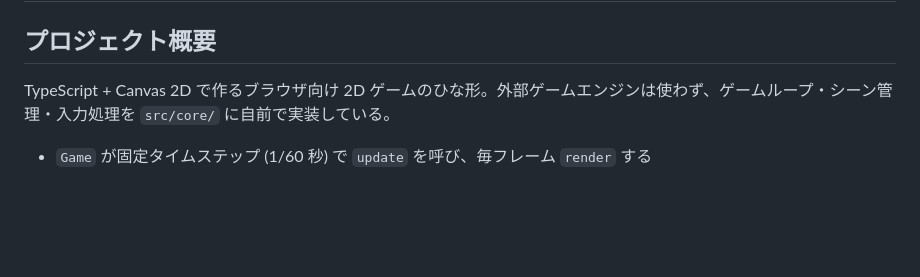
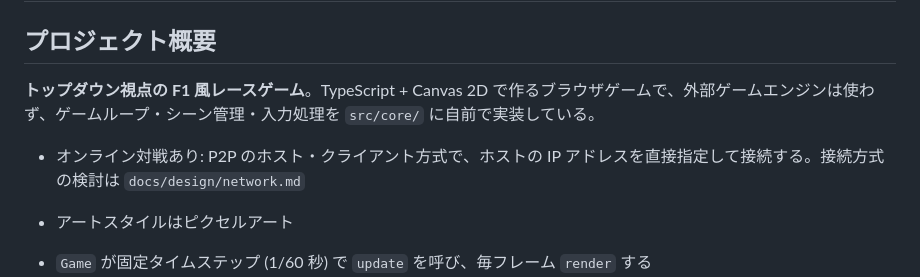
Before and after one commit to KaseliaePenguin/pix-lights-out, a Markdown page: CLAUDE.md, the part around the change. Rendered like a GitHub page; blank space fills up the shorter version.

```diff
--- a/CLAUDE.md
+++ b/CLAUDE.md
@@ -2,7 +2,10 @@
 
 ## プロジェクト概要
 
-TypeScript + Canvas 2D で作るブラウザ向け 2D ゲームのひな形。外部ゲームエンジンは使わず、ゲームループ・シーン管理・入力処理を `src/core/` に自前で実装している。
+**トップダウン視点の F1 風レースゲーム**。TypeScript + Canvas 2D で作るブラウザゲームで、外部ゲームエンジンは使わず、ゲームループ・シーン管理・入力処理を `src/core/` に自前で実装している。
+
+- オンライン対戦あり: P2P のホスト・クライアント方式で、ホストの IP アドレスを直接指定して接続する。接続方式の検討は `docs/design/network.md`
+- アートスタイルはピクセルアート
 
 - `Game` が固定タイムステップ (1/60 秒) で `update` を呼び、毎フレーム `render` する
 - 画面は `Scene` 単位で管理し、`game.changeScene(new XxxScene(game))` で切り替える
```
Also changed, not shown: docs/design/network.md (added, +177 -0 lines).
